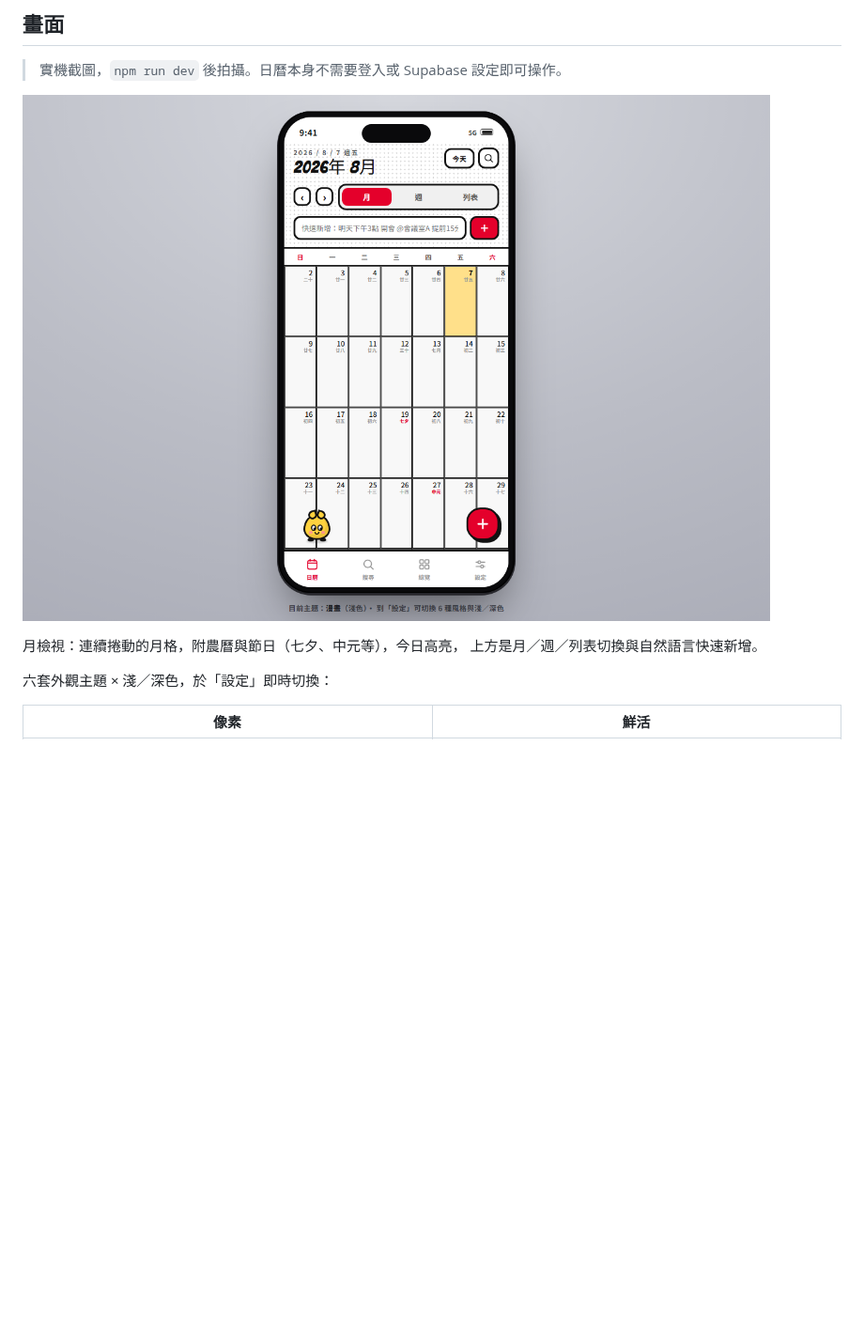
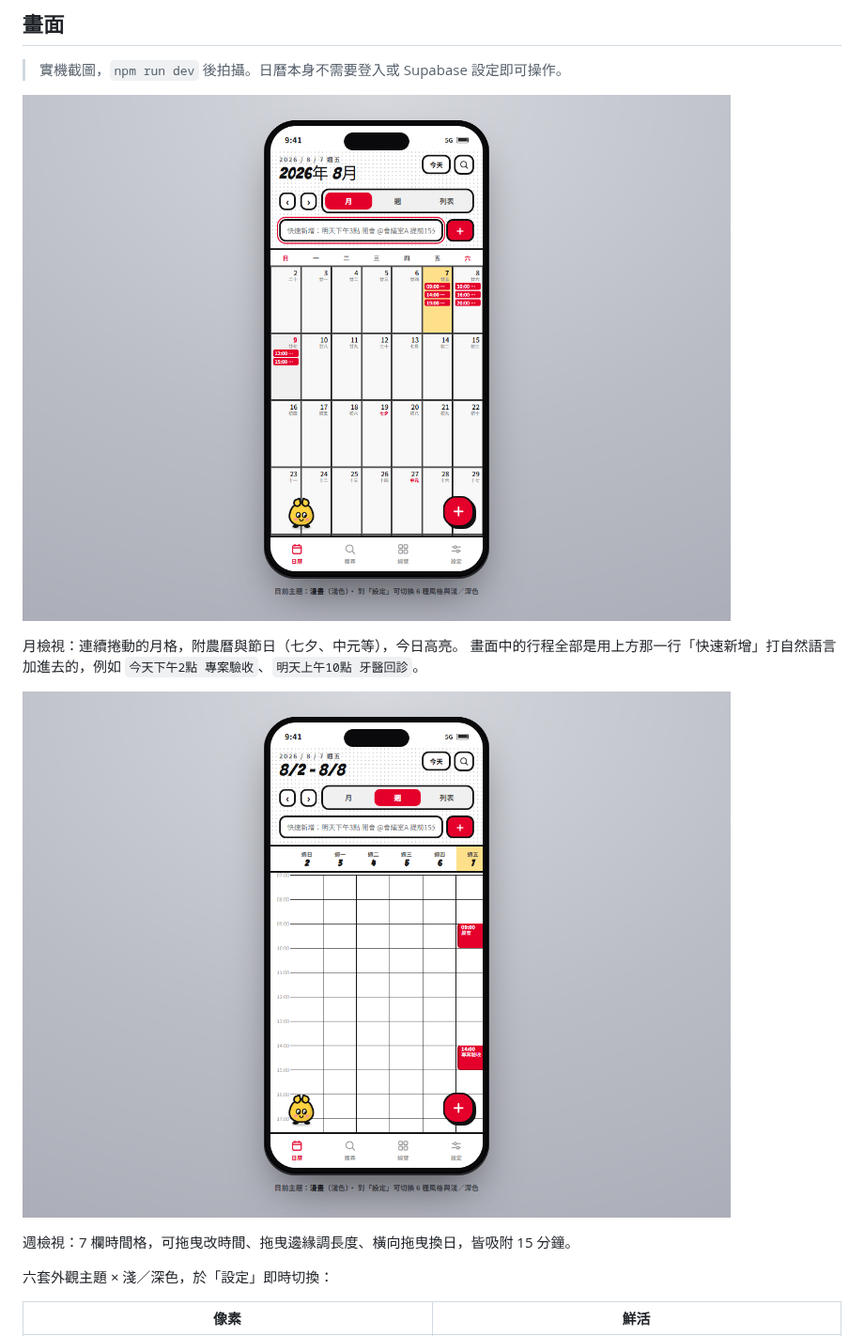
Before and after one commit to yoyoCadence/DayPop, a Markdown page: README.md, the part around the change. Shown at 94% size. Rendered like a GitHub page; pictures changed too: docs/screenshots/month.png, docs/screenshots/week.png (added); blank space fills up the shorter version.

Commit message:
docs(readme): populate the calendar and add the week view
The month shot was an empty calendar, which showed the chrome but not
the product. It now carries real events, entered through the app's own
natural-language quick add, plus the 7-column week grid.

Note on method: the settings screen lists 開發／示範資料控制 under
尚未搬移, so the demo-data importer is not in this build to use — the
events were typed into the quick-add field instead, which exercises a
shipped feature rather than a scaffold.

Co-Authored-By: Claude Opus 5 <noreply@anthropic.com>

```diff
--- a/README.md
+++ b/README.md
@@ -8,8 +8,13 @@ DayPop 是以手機為主的個人日曆 PWA。目前正在把 Claude Design 匯
 
 ![月檢視](docs/screenshots/month.png)
 
-月檢視：連續捲動的月格，附農曆與節日（七夕、中元等），今日高亮，
-上方是月／週／列表切換與自然語言快速新增。
+月檢視：連續捲動的月格，附農曆與節日（七夕、中元等），今日高亮。
+畫面中的行程全部是用上方那一行「快速新增」打自然語言加進去的，例如
+`今天下午2點 專案驗收`、`明天上午10點 牙醫回診`。
+
+![週檢視](docs/screenshots/week.png)
+
+週檢視：7 欄時間格，可拖曳改時間、拖曳邊緣調長度、橫向拖曳換日，皆吸附 15 分鐘。
 
 六套外觀主題 × 淺／深色，於「設定」即時切換：
 
```
